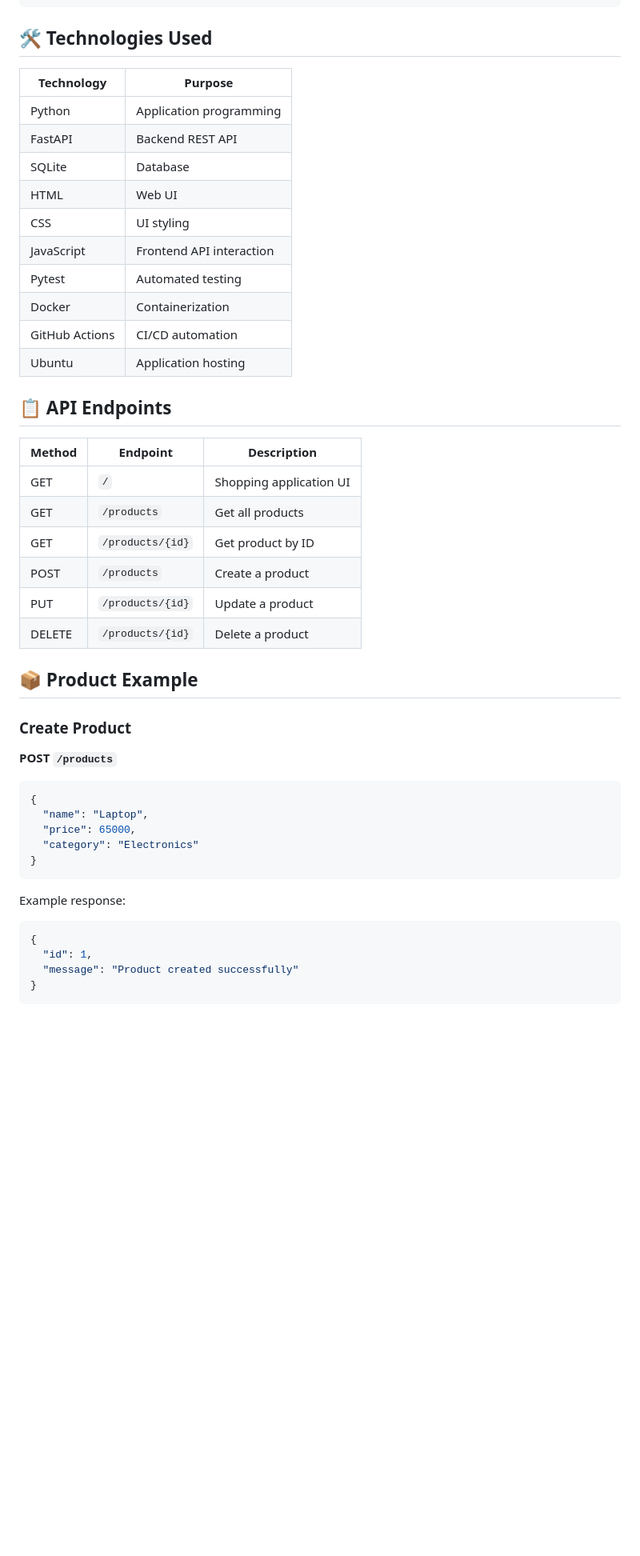
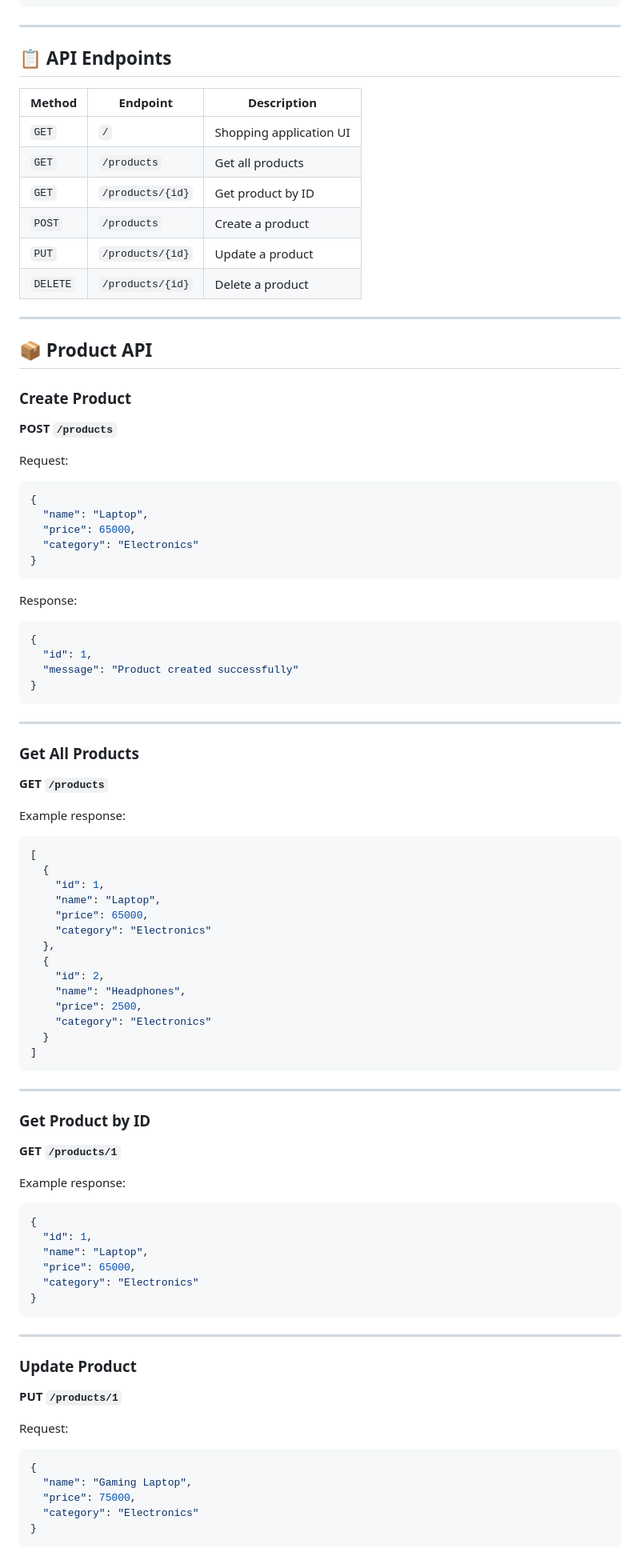
Before and after one commit to sk7652183-rgb/shopping-app, a Markdown page: README.md, the part around one of its changes. Shown at 80% size. Drawn GitHub-style; blank space fills up the shorter version.

````diff
--- a/README.md
+++ b/README.md
@@ -74,37 +185,28 @@ shopping-app/
 └── README.md
 ```
 
-## 🛠️ Technologies Used
-
-| Technology     | Purpose                  |
-| -------------- | ------------------------ |
-| Python         | Application programming  |
-| FastAPI        | Backend REST API         |
-| SQLite         | Database                 |
-| HTML           | Web UI                   |
-| CSS            | UI styling               |
-| JavaScript     | Frontend API interaction |
-| Pytest         | Automated testing        |
-| Docker         | Containerization         |
-| GitHub Actions | CI/CD automation         |
-| Ubuntu         | Application hosting      |
+---
 
 ## 📋 API Endpoints
 
-| Method | Endpoint         | Description             |
-| ------ | ---------------- | ----------------------- |
-| GET    | `/`              | Shopping application UI |
-| GET    | `/products`      | Get all products        |
-| GET    | `/products/{id}` | Get product by ID       |
-| POST   | `/products`      | Create a product        |
-| PUT    | `/products/{id}` | Update a product        |
-| DELETE | `/products/{id}` | Delete a product        |
+| Method   | Endpoint         | Description             |
+| -------- | ---------------- | ----------------------- |
+| `GET`    | `/`              | Shopping application UI |
+| `GET`    | `/products`      | Get all products        |
+| `GET`    | `/products/{id}` | Get product by ID       |
+| `POST`   | `/products`      | Create a product        |
+| `PUT`    | `/products/{id}` | Update a product        |
+| `DELETE` | `/products/{id}` | Delete a product        |
 
-## 📦 Product Example
+---
+
+## 📦 Product API
 
 ### Create Product
 
 **POST `/products`**
+
+Request:
 
 ```json
 {
@@ -114,7 +216,7 @@ shopping-app/
 }
 ```
 
-Example response:
+Response:
 
 ```json
 {
@@ -123,3 +225,61 @@ Example response:
 }
 ```
 
+---
+
+### Get All Products
+
+**GET `/products`**
+
+Example response:
+
+```json
+[
+  {
+    "id": 1,
+    "name": "Laptop",
+    "price": 65000,
+    "category": "Electronics"
+  },
+  {
+    "id": 2,
+    "name": "Headphones",
+    "price": 2500,
+    "category": "Electronics"
+  }
+]
+```
+
+---
+
+### Get Product by ID
+
+**GET `/products/1`**
+
+Example response:
+
+```json
+{
+  "id": 1,
+  "name": "Laptop",
+  "price": 65000,
+  "category": "Electronics"
+}
+```
+
+---
+
+### Update Product
+
+**PUT `/products/1`**
+
+Request:
+
+```json
+{
+  "name": "Gaming Laptop",
+  "price": 75000,
+  "category": "Electronics"
+}
+```
+
````
Also changed, not shown: other parts of README.md (+328 -107 lines).
